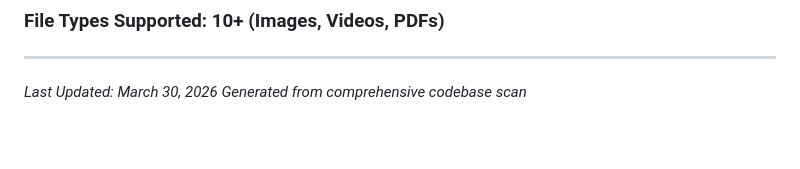
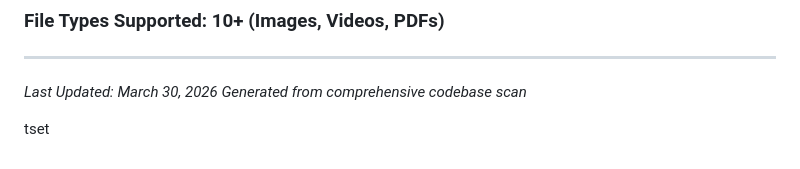
Before and after one commit to KLYSOJT/Recto-MNHS, a Markdown page: rmnhs-website/CODE_COMPONENTS_AND_FEATURES.md, the part around the change. GitHub-like rendering; blank space fills up the shorter version.

Commit message:
commit
tst

```diff
--- a/rmnhs-website/CODE_COMPONENTS_AND_FEATURES.md
+++ b/rmnhs-website/CODE_COMPONENTS_AND_FEATURES.md
@@ -569,3 +569,7 @@ uploads/
 
 *Last Updated: March 30, 2026*
 *Generated from comprehensive codebase scan*
+
+
+
+ tset
```
